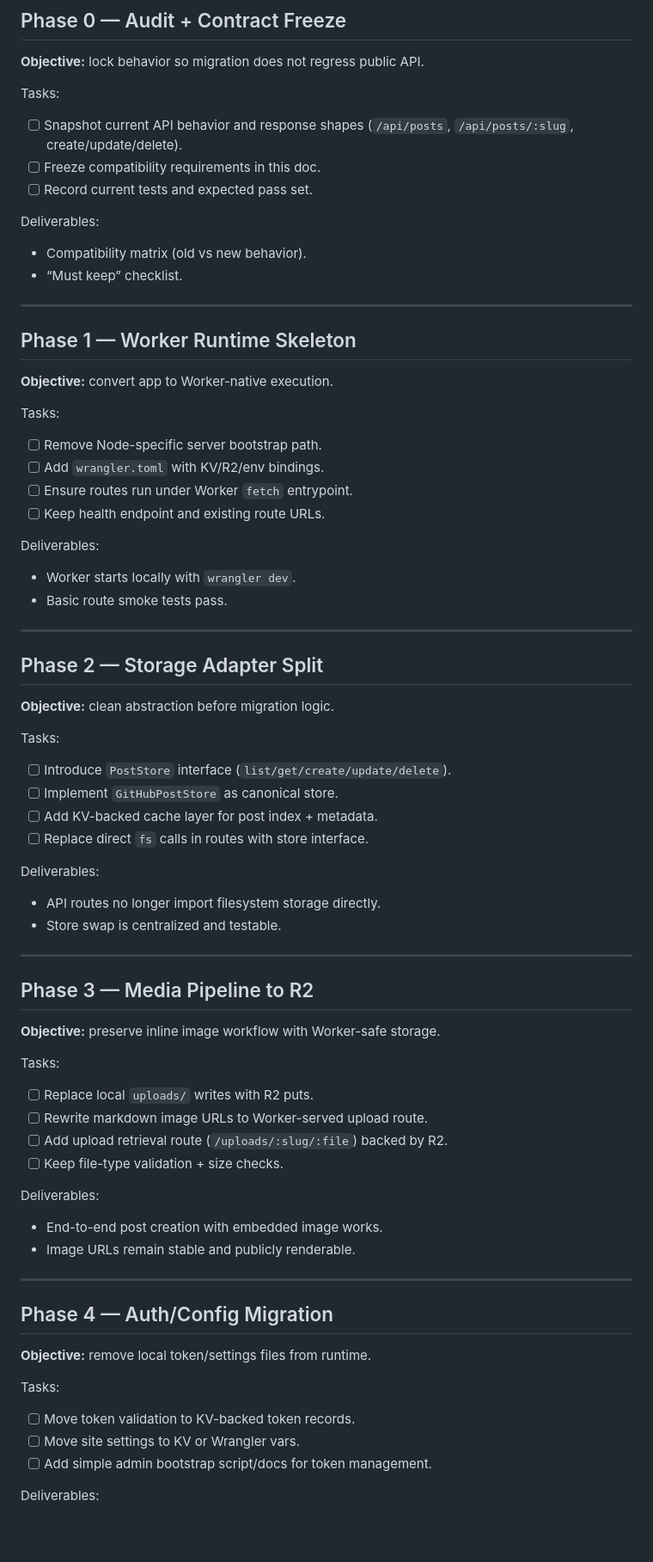
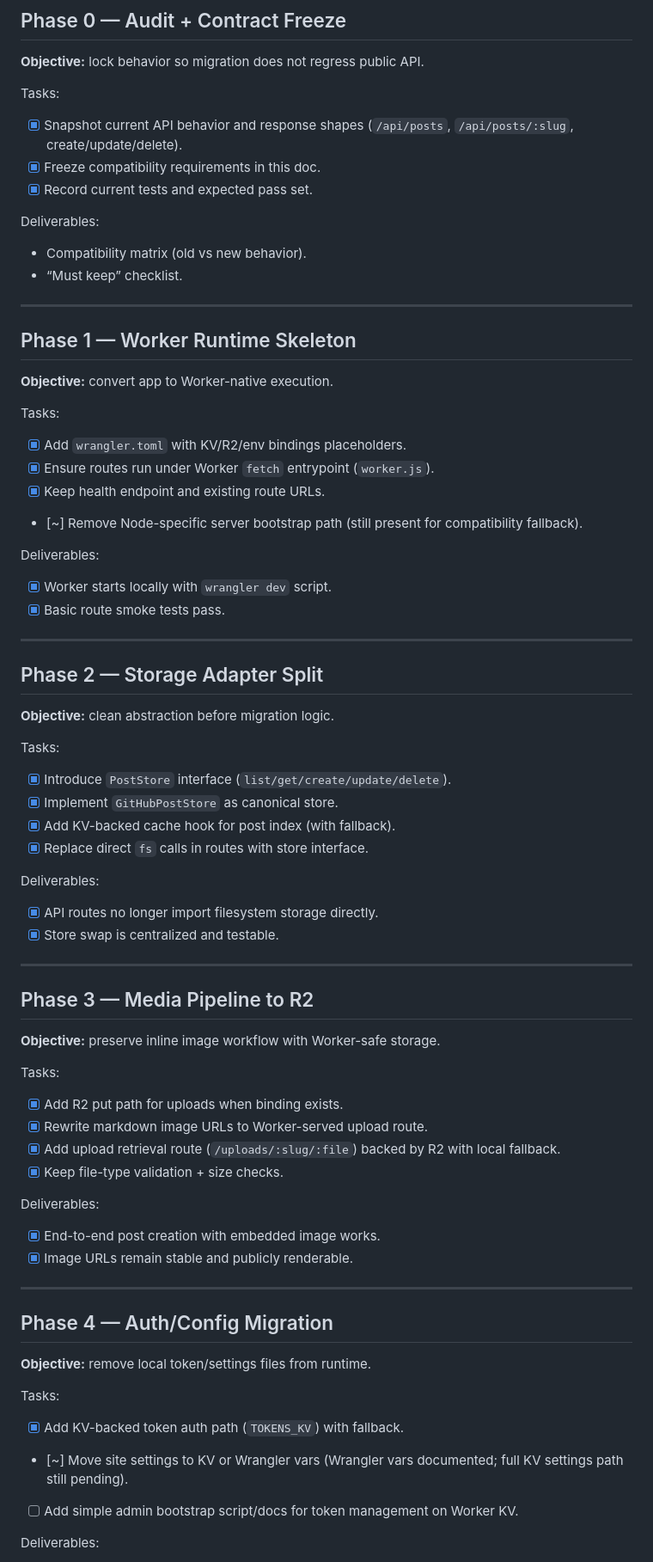
Before and after one commit to twinprime19/blog, a Markdown page: docs/plans/2026-05-17-cloudflare-workers-free-tier-migration.md, the part around one of its changes. Shown at 86% size. Drawn GitHub-style; blank space fills up the shorter version.

```diff
--- a/docs/plans/2026-05-17-cloudflare-workers-free-tier-migration.md
+++ b/docs/plans/2026-05-17-cloudflare-workers-free-tier-migration.md
@@ -40,9 +40,9 @@
 **Objective:** lock behavior so migration does not regress public API.
 
 Tasks:
-- [ ] Snapshot current API behavior and response shapes (`/api/posts`, `/api/posts/:slug`, create/update/delete).
-- [ ] Freeze compatibility requirements in this doc.
-- [ ] Record current tests and expected pass set.
+- [x] Snapshot current API behavior and response shapes (`/api/posts`, `/api/posts/:slug`, create/update/delete).
+- [x] Freeze compatibility requirements in this doc.
+- [x] Record current tests and expected pass set.
 
 Deliverables:
 - Compatibility matrix (old vs new behavior).
@@ -54,14 +54,14 @@ Deliverables:
 **Objective:** convert app to Worker-native execution.
 
 Tasks:
-- [ ] Remove Node-specific server bootstrap path.
-- [ ] Add `wrangler.toml` with KV/R2/env bindings.
-- [ ] Ensure routes run under Worker `fetch` entrypoint.
-- [ ] Keep health endpoint and existing route URLs.
+- [x] Add `wrangler.toml` with KV/R2/env bindings placeholders.
+- [x] Ensure routes run under Worker `fetch` entrypoint (`worker.js`).
+- [x] Keep health endpoint and existing route URLs.
+- [~] Remove Node-specific server bootstrap path (still present for compatibility fallback).
 
 Deliverables:
-- Worker starts locally with `wrangler dev`.
-- Basic route smoke tests pass.
+- [x] Worker starts locally with `wrangler dev` script.
+- [x] Basic route smoke tests pass.
 
 ---
 
@@ -69,14 +69,14 @@ Deliverables:
 **Objective:** clean abstraction before migration logic.
 
 Tasks:
-- [ ] Introduce `PostStore` interface (`list/get/create/update/delete`).
-- [ ] Implement `GitHubPostStore` as canonical store.
-- [ ] Add KV-backed cache layer for post index + metadata.
-- [ ] Replace direct `fs` calls in routes with store interface.
+- [x] Introduce `PostStore` interface (`list/get/create/update/delete`).
+- [x] Implement `GitHubPostStore` as canonical store.
+- [x] Add KV-backed cache hook for post index (with fallback).
+- [x] Replace direct `fs` calls in routes with store interface.
 
 Deliverables:
-- API routes no longer import filesystem storage directly.
-- Store swap is centralized and testable.
+- [x] API routes no longer import filesystem storage directly.
+- [x] Store swap is centralized and testable.
 
 ---
 
@@ -84,14 +84,14 @@ Deliverables:
 **Objective:** preserve inline image workflow with Worker-safe storage.
 
 Tasks:
-- [ ] Replace local `uploads/` writes with R2 puts.
-- [ ] Rewrite markdown image URLs to Worker-served upload route.
-- [ ] Add upload retrieval route (`/uploads/:slug/:file`) backed by R2.
-- [ ] Keep file-type validation + size checks.
+- [x] Add R2 put path for uploads when binding exists.
+- [x] Rewrite markdown image URLs to Worker-served upload route.
+- [x] Add upload retrieval route (`/uploads/:slug/:file`) backed by R2 with local fallback.
+- [x] Keep file-type validation + size checks.
 
 Deliverables:
-- End-to-end post creation with embedded image works.
-- Image URLs remain stable and publicly renderable.
+- [x] End-to-end post creation with embedded image works.
+- [x] Image URLs remain stable and publicly renderable.
 
 ---
 
@@ -99,8 +99,8 @@ Deliverables:
 **Objective:** remove local token/settings files from runtime.
 
 Tasks:
-- [ ] Move token validation to KV-backed token records.
-- [ ] Move site settings to KV or Wrangler vars.
-- [ ] Add simple admin bootstrap script/docs for token management.
+- [x] Add KV-backed token auth path (`TOKENS_KV`) with fallback.
+- [~] Move site settings to KV or Wrangler vars (Wrangler vars documented; full KV settings path still pending).
+- [ ] Add simple admin bootstrap script/docs for token management on Worker KV.
 
 Deliverables:
```
Also changed, not shown: other parts of docs/plans/2026-05-17-cloudflare-workers-free-tier-migration.md (+45 -33 lines).
